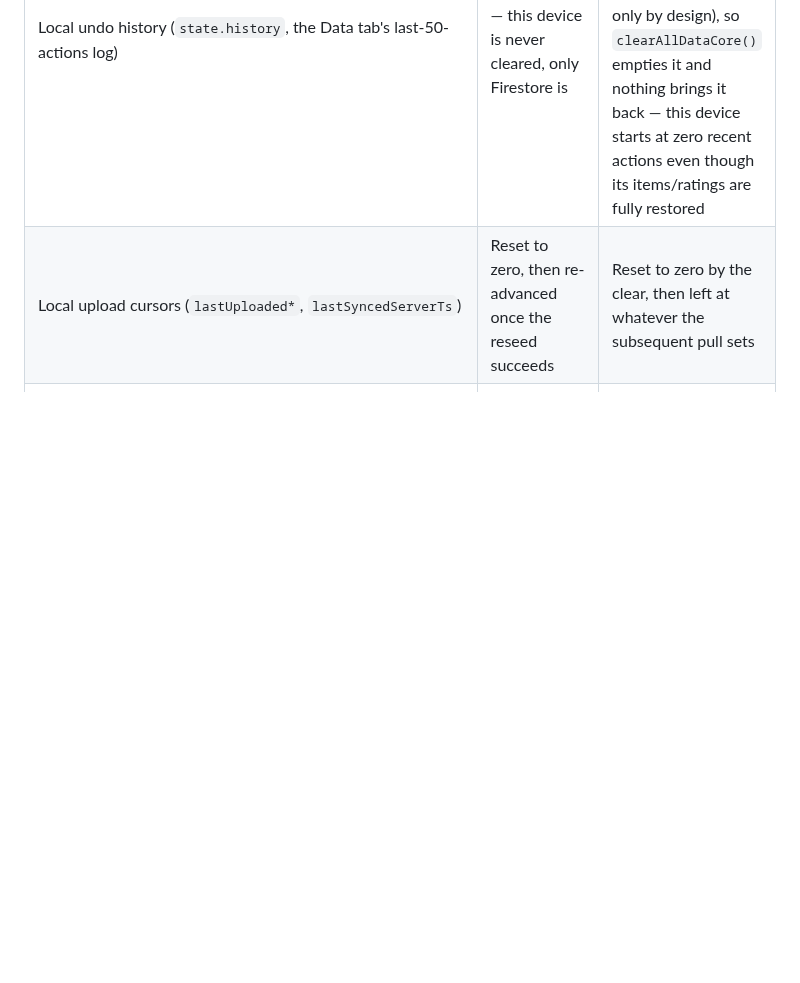
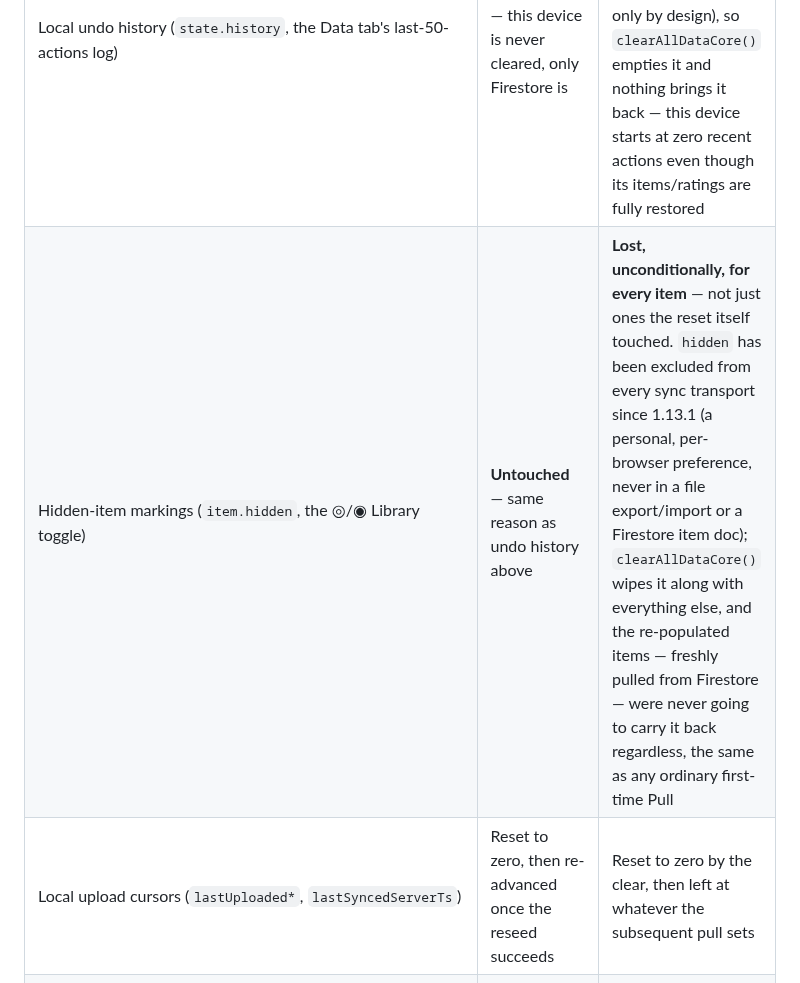
Before and after one commit to wujo635/standalone-ranker, a Markdown page: ARCHITECTURE.md, the part around one of its changes. Rendered like a GitHub page; blank space fills up the shorter version.

```diff
--- a/ARCHITECTURE.md
+++ b/ARCHITECTURE.md
@@ -409,6 +409,7 @@ Every subcollection doc's ID is the fact's own id (`itemId`/`matchId`), so writi
 | Tombstones (`itemDeletes`/`itemUndeletes`/`catDeletes`/`catUndeletes`) | **Dropped, deliberately.** Cleared on the live local state (not just what gets pushed) before the reseed — a reset means starting over completely, past deletions included; a deleted item's tombstone is no longer this app's problem to remember going forward | **Dropped.** Nothing to pull — the reseeded Firestore has zero tombstone docs, so this device starts with none either |
 | `cats`/`schema` | Untouched locally; reseeded to Firestore as-is | Wiped locally, then pulled back as the reset device had them |
 | Local undo history (`state.history`, the Data tab's last-50-actions log) | **Untouched** — this device is never cleared, only Firestore is | **Lost, with no replacement.** `state.history` has never been part of what syncs through Firestore (it's local-only by design), so `clearAllDataCore()` empties it and nothing brings it back — this device starts at zero recent actions even though its items/ratings are fully restored |
+| Hidden-item markings (`item.hidden`, the ◎/◉ Library toggle) | **Untouched** — same reason as undo history above | **Lost, unconditionally, for every item** — not just ones the reset itself touched. `hidden` has been excluded from every sync transport since 1.13.1 (a personal, per-browser preference, never in a file export/import or a Firestore item doc); `clearAllDataCore()` wipes it along with everything else, and the re-populated items — freshly pulled from Firestore — were never going to carry it back regardless, the same as any ordinary first-time Pull |
 | Local upload cursors (`lastUploaded*`, `lastSyncedServerTs`) | Reset to zero, then re-advanced once the reseed succeeds | Reset to zero by the clear, then left at whatever the subsequent pull sets |
 | Anything ranked locally on this device that was **never uploaded** before the reset started | **Lost.** The pre-reset full pull only recovers what already reached Firestore — unpushed local changes on the reset device itself are invisible to it and vanish along with the wipe | **Lost, unconditionally.** `clearAllDataCore()` runs *before* anything is pulled, with no check for unsynced local work — if this device had local comparisons it never uploaded, clicking Adopt destroys the only copy that ever existed, whether or not a Reset happened elsewhere |
 
```
Also changed, not shown: other parts of ARCHITECTURE.md (+7 -0 lines).
